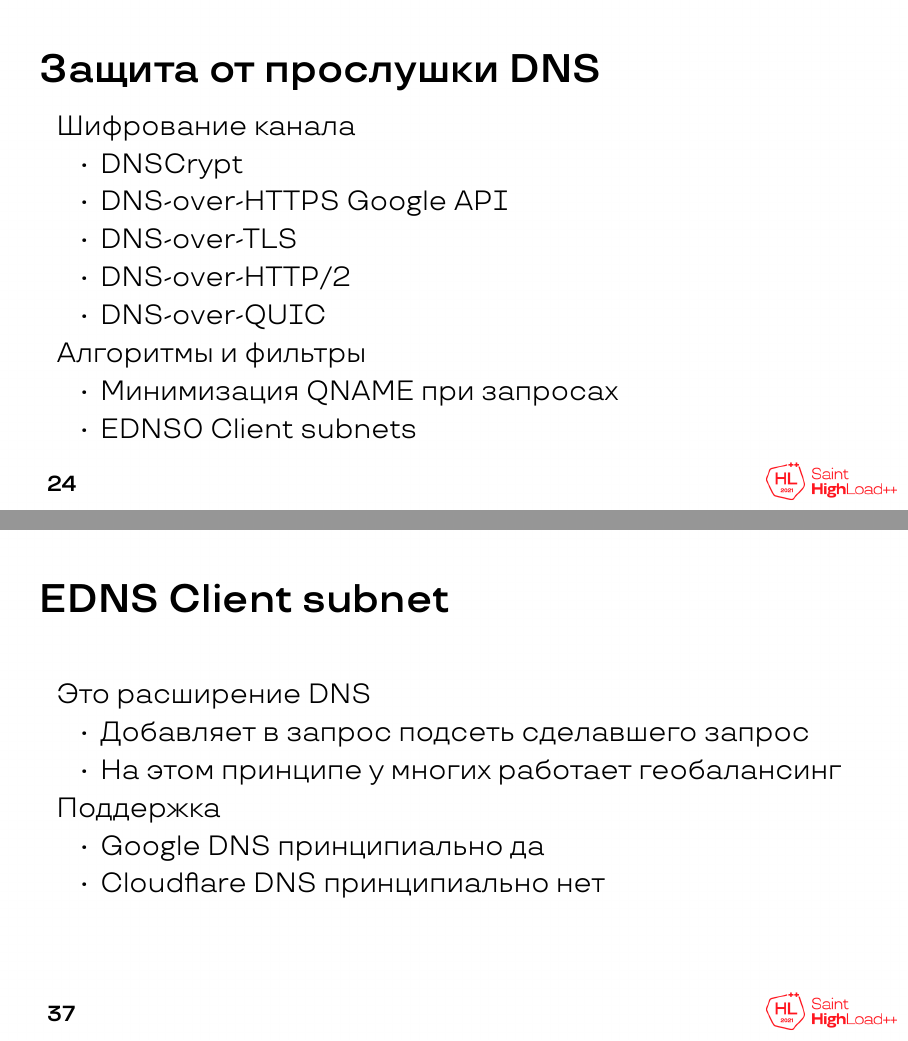
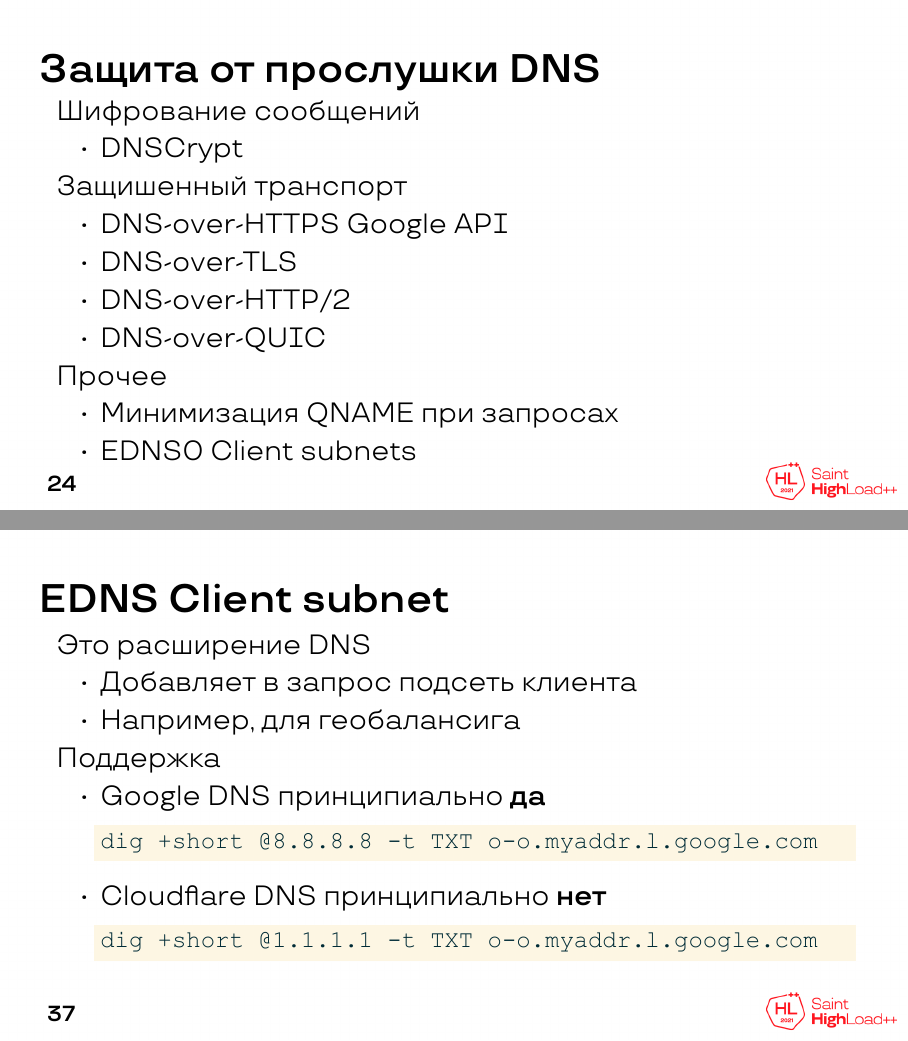
Before and after one commit to schors/shl2021-secure-dns, LaTeX slides (dns-security.tex): pages 49 and 64 of 101 before the commit and pages 45 and 61 of 98 after it, joined at a grey line. The pictures show the PDF file dns-security.pdf that the author committed with the source.

Commit message:
add: add examples to ECS

```diff
--- a/dns-security.tex
+++ b/dns-security.tex
@@ -394,7 +395,6 @@
 % Великобритания https://www.opennet.ru/opennews/art.shtml?num=51046
 
 \begin{frame}{Защита от прослушки DNS}
-        \onslide<1-> Шифрование канала
+        \onslide<1-> Шифрование сообщений
         \begin{itemize}
-                \item<2->DNSCrypt
-                \item<3->DNS-over-HTTPS Google API
+                \item<1->DNSCrypt
@@ -404,2 +401 @@
         \end{itemize}
-        \onslide<5-> Алгоритмы и фильтры
@@ -409,3 +408,8 @@
+        \end{itemize}
+        \onslide<3-> Прочее
+        \begin{itemize}
+                \item<3->Минимизация QNAME при запросах
+                \item<3->EDNS0 Client subnets
         \end{itemize}
 \end{frame}
 
@@ -550,16 +554,20 @@
 % https://labs.ripe.net/media/images/fig2_2wBmhvi.width-800.png
 \end{frame}
 
-\begin{frame}{EDNS Client subnet}
+\begin{frame}[fragile]{EDNS Client subnet}
         Это расширение DNS
         \begin{itemize}
-                \item Добавляет в запрос подсеть сделавшего запрос
-                \item На этом принципе у многих работает геобалансинг
+                \item<1-> Добавляет в запрос подсеть клиента
+                \item<1-> Например, для геобалансига
         \end{itemize}
         Поддержка
         \begin{itemize}
-                \item Google DNS принципиально да
-                \item Cloudflare DNS принципиально нет
+                \item<1-> Google DNS принципиально \textbf{да}
+                \item[]<2-> \begin{lstlisting}
+dig +short @8.8.8.8 -t TXT o-o.myaddr.l.google.com\end{lstlisting}%
+                \item<1-> Cloudflare DNS принципиально \textbf{нет}
+                \item[]<2-> \begin{lstlisting}
+dig +short @1.1.1.1 -t TXT o-o.myaddr.l.google.com\end{lstlisting}%
         \end{itemize}
 \end{frame}
 
```
Also changed, not shown: dns-security.pdf, monster.jpg (added), dns-security.tex (47 more changed lines).
